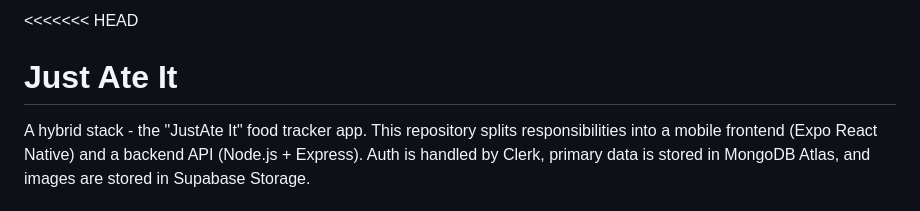
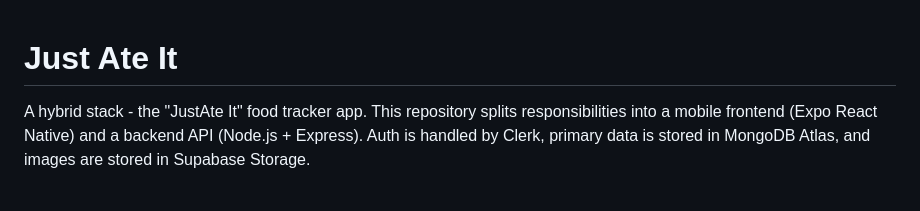
Before and after one commit to justateit/JustAteIt, a Markdown page: README.md, the part around the change printed below. GitHub-like rendering.

```diff
--- a/README.md
+++ b/README.md
@@ -1,4 +1,4 @@
-<<<<<<< HEAD
+
 # Just Ate It
 
 A hybrid stack - the "JustAte It" food tracker app. This repository splits responsibilities into a mobile frontend (Expo React Native) and a backend API (Node.js + Express). Auth is handled by Clerk, primary data is stored in MongoDB Atlas, and images are stored in Supabase Storage.
```
Also changed, not shown: other parts of README.md (+1 -0 lines).
